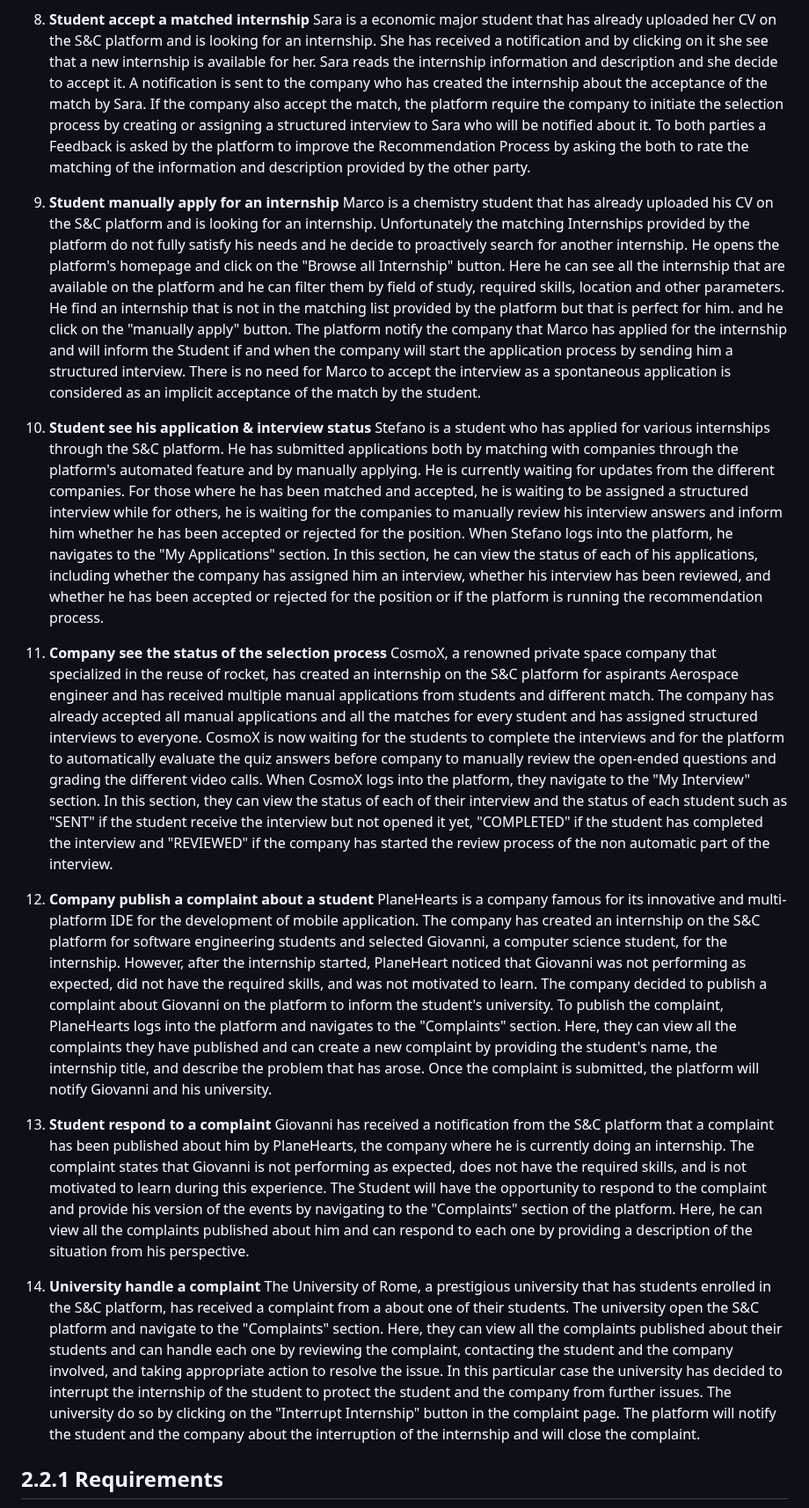
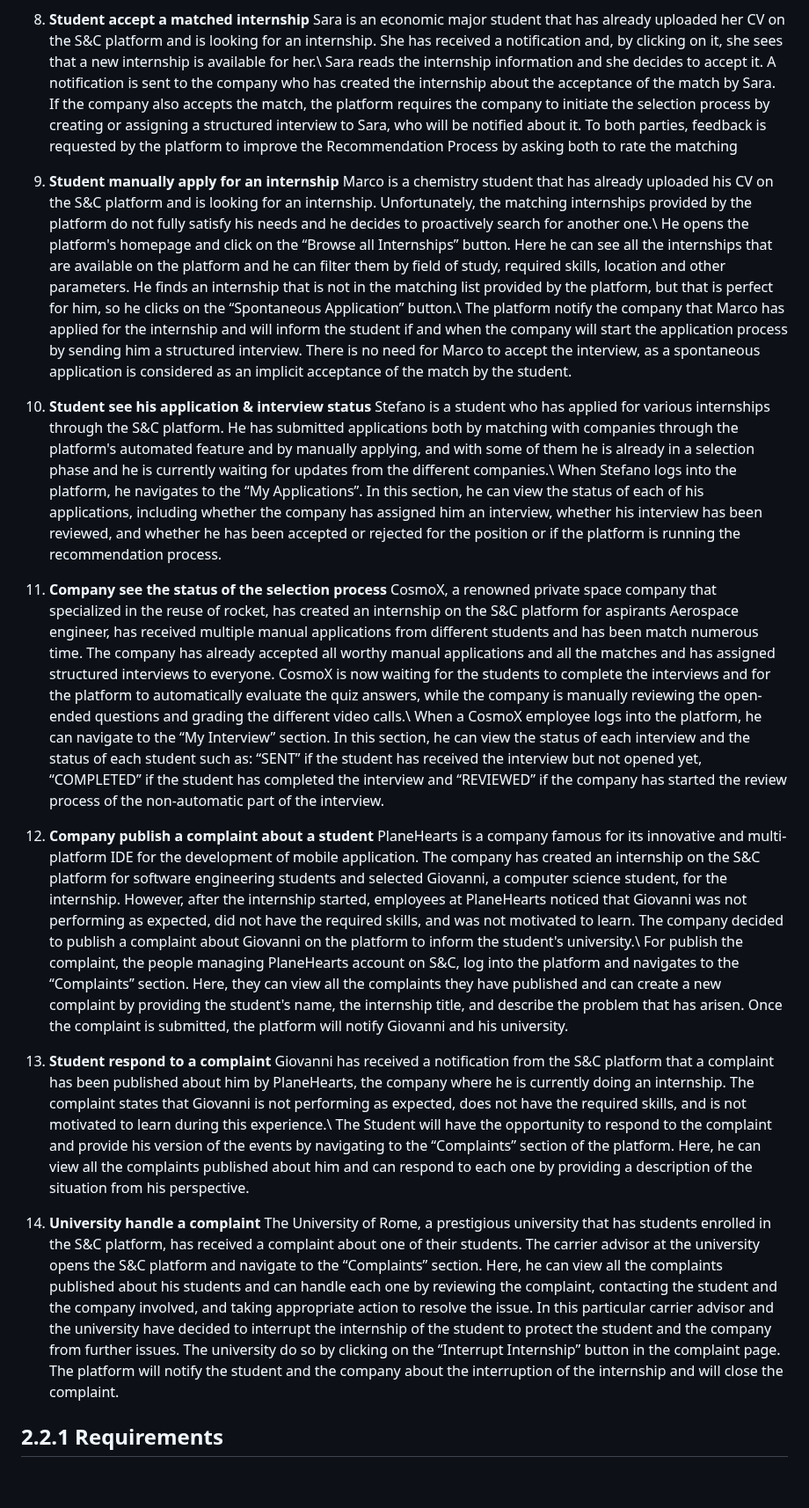
Before and after one commit to Slaitroc/RicciPaoliGrisoni, a Markdown page: RASD.md, the part around one of its changes. Shown at 88% size. GitHub-like rendering; blank space fills up the shorter version.

Commit message:
Major grammar and lexical refactor of User scenario

```diff
--- a/RASD.md
+++ b/RASD.md
@@ -137,37 +136,37 @@ In the meantime, Student&Company will also provide a series of Suggestions to im
     For this internship in particular, MacroHard has created two InterviewTemplates: one for matched students, which includes only a quiz to assess technical skills, and another for spontaneous applicants, which includes both a quiz and a video call to evaluate the student’s motivation.
 
 8. **Student accept a matched internship**
-    Sara is a economic major student that has already uploaded her CV on the S&C platform and is looking for an internship. She has received a notification and by clicking on it she see that a new internship is available for her.
-    Sara reads the internship information and description and she decide to accept it. A notification is sent to the company who has created the internship about the acceptance of the match by Sara. If the company also accept the match, the platform require the company to initiate the selection process by creating or assigning a structured interview to Sara who will be notified about it.
-    To both parties a Feedback is asked by the platform to improve the Recommendation Process by asking the both to rate the matching of the information and description provided by the other party.
+    Sara is an economic major student that has already uploaded her CV on the S\&C platform and is looking for an internship. She has received a notification and, by clicking on it, she sees that a new internship is available for her.\\
+    Sara reads the internship information and she decides to accept it. A notification is sent to the company who has created the internship about the acceptance of the match by Sara. If the company also accepts the match, the platform requires the company to initiate the selection process by creating or assigning a structured interview to Sara, who will be notified about it.
+    To both parties, feedback is requested by the platform to improve the Recommendation Process by asking both to rate the matching
 
 9. **Student manually apply for an internship**
-    Marco is a chemistry student that has already uploaded his CV on the S&C platform and is looking for an internship. Unfortunately the matching Internships provided by the platform do not fully satisfy his needs and he decide to proactively search for another internship.
-    He opens the platform's homepage and click on the "Browse all Internship" button. Here he can see all the internship that are available on the platform and he can filter them by field of study, required skills, location and other parameters.
-    He find an internship that is not in the matching list provided by the platform but that is perfect for him. and he click on the "manually apply" button.
-    The platform notify the company that Marco has applied for the internship and will inform the Student if and when the company will start the application process by sending him a structured interview. There is no need for Marco to accept the interview as a spontaneous application is considered as an implicit acceptance of the match by the student.
+    Marco is a chemistry student that has already uploaded his CV on the S\&C platform and is looking for an internship. Unfortunately, the matching internships provided by the platform do not fully satisfy his needs and he decides to proactively search for another one.\\
+    He opens the platform's homepage and click on the “Browse all Internships” button. Here he can see all the internships that are available on the platform and he can filter them by field of study, required skills, location and other parameters.
+    He finds an internship that is not in the matching list provided by the platform, but that is perfect for him, so he clicks on the “Spontaneous Application” button.\\
+    The platform notify the company that Marco has applied for the internship and will inform the student if and when the company will start the application process by sending him a structured interview. There is no need for Marco to accept the interview, as a spontaneous application is considered as an implicit acceptance of the match by the student.
 
 10. **Student see his application & interview status**
-    Stefano is a student who has applied for various internships through the S&C platform. He has submitted applications both by matching with companies through the platform's automated feature and by manually applying. He is currently waiting for updates from the different companies. For those where he has been matched and accepted, he is waiting to be assigned a structured interview while for others, he is waiting for the companies to manually review his interview answers and inform him whether he has been accepted or rejected for the position.
-    When Stefano logs into the platform, he navigates to the "My Applications" section. In this section, he can view the status of each of his applications, including whether the company has assigned him an interview, whether his interview has been reviewed, and whether he has been accepted or rejected for the position or if the platform is running the recommendation process.
+    Stefano is a student who has applied for various internships through the S\&C platform. He has submitted applications both by matching with companies through the platform's automated feature and by manually applying, and with some of them he is already in a selection phase and he is currently waiting for updates from the different companies.\\
+    When Stefano logs into the platform, he navigates to the “My Applications”. In this section, he can view the status of each of his applications, including whether the company has assigned him an interview, whether his interview has been reviewed, and whether he has been accepted or rejected for the position or if the platform is running the recommendation process.
 
 11. **Company see the status of the selection process**
-    CosmoX, a renowned private space company that specialized in the reuse of rocket, has created an internship on the S&C platform for aspirants Aerospace engineer and has received multiple manual applications from students and different match. The company has already accepted all manual applications and all the matches for every student and has assigned structured interviews to everyone.
-    CosmoX is now waiting for the students to complete the interviews and for the platform to automatically evaluate the quiz answers  before company to manually review the open-ended questions and grading the different video calls.
-    When CosmoX logs into the platform, they navigate to the "My Interview" section. In this section, they can view the status of each of their interview and the status of each student such as "SENT" if the student receive the interview but not opened it yet, "COMPLETED" if the student has completed the interview and "REVIEWED" if the company has started the review process of the non automatic part of the interview.
+    CosmoX, a renowned private space company that specialized in the reuse of rocket, has created an internship on the S\&C platform for aspirants Aerospace engineer, has received multiple manual applications from different students and has been match numerous time. The company has already accepted all worthy manual applications and all the matches and has assigned structured interviews to everyone.
+    CosmoX is now waiting for the students to complete the interviews and for the platform to automatically evaluate the quiz answers,  while the company is manually reviewing the open-ended questions and grading the different video calls.\\
+    When a CosmoX employee logs into the platform, he can navigate to the “My Interview” section. In this section, he can view the status of each interview and the status of each student such as: “SENT” if the student has received the interview but not opened yet, “COMPLETED” if the student has completed the interview and “REVIEWED” if the company has started the review process of the non-automatic part of the interview.
 
 12. **Company publish a complaint about a student**
-    PlaneHearts is a company famous for its innovative and multi-platform IDE for the development of mobile application. The company has created an internship on the S&C platform for software engineering students and selected Giovanni, a computer science student, for the internship. However, after the internship started, PlaneHeart noticed that Giovanni was not performing as expected, did not have the required skills, and was not motivated to learn. The company decided to publish a complaint about Giovanni on the platform to inform the student's university.
-    To publish the complaint, PlaneHearts logs into the platform and navigates to the "Complaints" section. Here, they can view all the complaints they have published and can create a new complaint by providing the student's name, the internship title, and describe the problem that has arose. Once the complaint is submitted, the platform will notify Giovanni and his university.
+    PlaneHearts is a company famous for its innovative and multi-platform IDE for the development of mobile application. The company has created an internship on the S\&C platform for software engineering students and selected Giovanni, a computer science student, for the internship. However, after the internship started, employees at PlaneHearts noticed that Giovanni was not performing as expected, did not have the required skills, and was not motivated to learn. The company decided to publish a complaint about Giovanni on the platform to inform the student's university.\\
+    For publish the complaint, the people managing PlaneHearts account on S\&C, log into the platform and navigates to the “Complaints” section. Here, they can view all the complaints they have published and can create a new complaint by providing the student's name, the internship title, and describe the problem that has arisen. Once the complaint is submitted, the platform will notify Giovanni and his university.
 
 13. **Student respond to a complaint**
-    Giovanni has received a notification from the S&C platform that a complaint has been published about him by PlaneHearts, the company where he is currently doing an internship. The complaint states that Giovanni is not performing as expected, does not have the required skills, and is not motivated to learn during this experience.
-    The Student will have the opportunity to respond to the complaint and provide his version of the events by navigating to the "Complaints" section of the platform. Here, he can view all the complaints published about him and can respond to each one by providing a description of the situation from his perspective.
+    Giovanni has received a notification from the S\&C platform that a complaint has been published about him by PlaneHearts, the company where he is currently doing an internship. The complaint states that Giovanni is not performing as expected, does not have the required skills, and is not motivated to learn during this experience.\\
+    The Student will have the opportunity to respond to the complaint and provide his version of the events by navigating to the “Complaints” section of the platform. Here, he can view all the complaints published about him and can respond to each one by providing a description of the situation from his perspective.
 
 14. **University handle a complaint**
-    The University of Rome, a prestigious university that has students enrolled in the S&C platform, has received a complaint from a about one of their students. The university open the S&C platform and navigate to the "Complaints" section. Here, they can view all the complaints published about their students and can handle each one by reviewing the complaint, contacting the student and the company involved, and taking appropriate action to resolve the issue.
-    In this particular case the university has decided to interrupt the internship of the student to protect the student and the company from further issues. The university do so by clicking on the "Interrupt Internship" button in the complaint page. The platform will notify the student and the company about the interruption of the internship and will close the complaint.
-<!-- 5 hours (Sam) -->
+    The University of Rome, a prestigious university that has students enrolled in the S\&C platform, has received a complaint about one of their students. The carrier advisor at the university opens the S\&C platform and navigate to the “Complaints” section. Here, he can view all the complaints published about his students and can handle each one by reviewing the complaint, contacting the student and the company involved, and taking appropriate action to resolve the issue.
+    In this particular carrier advisor and the university have decided to interrupt the internship of the student to protect the student and the company from further issues. The university do so by clicking on the “Interrupt Internship” button in the complaint page. The platform will notify the student and the company about the interruption of the internship and will close the complaint.
+<!-- 6 hours (Sam) -->
 
 ## 2.2.1 Requirements
 <!-- Login -->
```
Also changed, not shown: other parts of RASD.md (+17 -18 lines).
